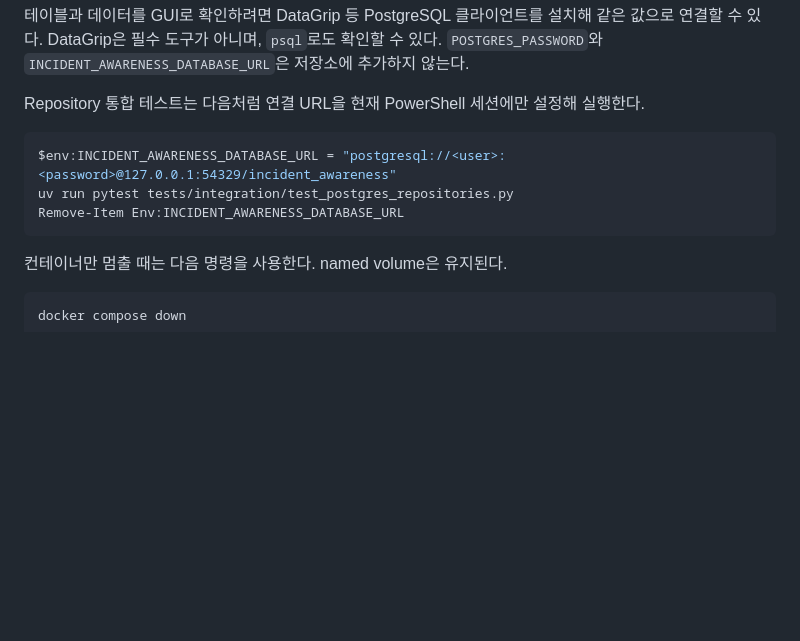
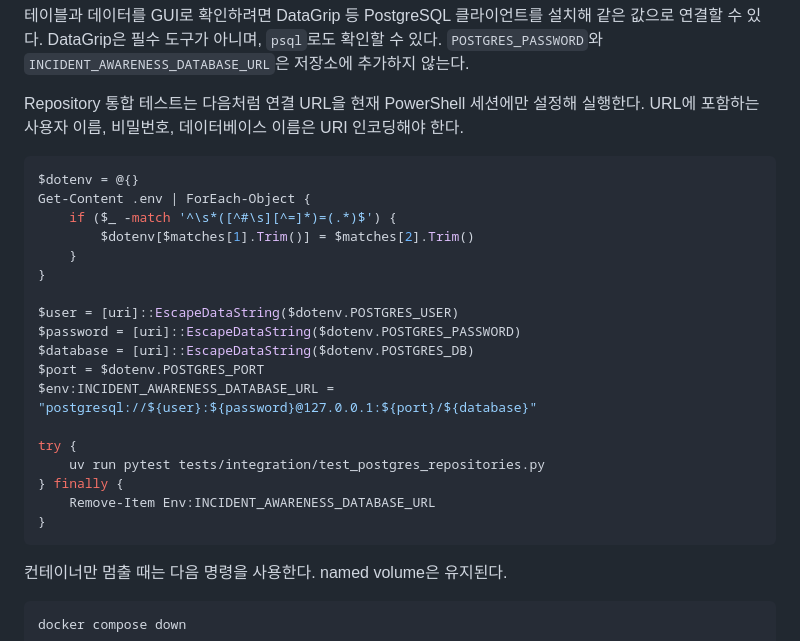
Before and after one commit to train3-test2/incident-awareness-engine, a Markdown page: docs/docker.md, the part around the change. Rendered like a GitHub page; blank space fills up the shorter version.

Commit message:
docs(데이터 파이프라인): PostgreSQL 연결 URL 예시 보완

````diff
--- a/docs/docker.md
+++ b/docs/docker.md
@@ -85,11 +85,27 @@ docker compose ps
 추가하지 않는다.
 
 Repository 통합 테스트는 다음처럼 연결 URL을 현재 PowerShell 세션에만 설정해 실행한다.
+URL에 포함하는 사용자 이름, 비밀번호, 데이터베이스 이름은 URI 인코딩해야 한다.
 
 ```powershell
-$env:INCIDENT_AWARENESS_DATABASE_URL = "postgresql://<user>:<password>@127.0.0.1:54329/incident_awareness"
-uv run pytest tests/integration/test_postgres_repositories.py
-Remove-Item Env:INCIDENT_AWARENESS_DATABASE_URL
+$dotenv = @{}
+Get-Content .env | ForEach-Object {
+    if ($_ -match '^\s*([^#\s][^=]*)=(.*)$') {
+        $dotenv[$matches[1].Trim()] = $matches[2].Trim()
+    }
+}
+
+$user = [uri]::EscapeDataString($dotenv.POSTGRES_USER)
+$password = [uri]::EscapeDataString($dotenv.POSTGRES_PASSWORD)
+$database = [uri]::EscapeDataString($dotenv.POSTGRES_DB)
+$port = $dotenv.POSTGRES_PORT
+$env:INCIDENT_AWARENESS_DATABASE_URL = "postgresql://${user}:${password}@127.0.0.1:${port}/${database}"
+
+try {
+    uv run pytest tests/integration/test_postgres_repositories.py
+} finally {
+    Remove-Item Env:INCIDENT_AWARENESS_DATABASE_URL
+}
 ```
 
 컨테이너만 멈출 때는 다음 명령을 사용한다. named volume은 유지된다.
````
